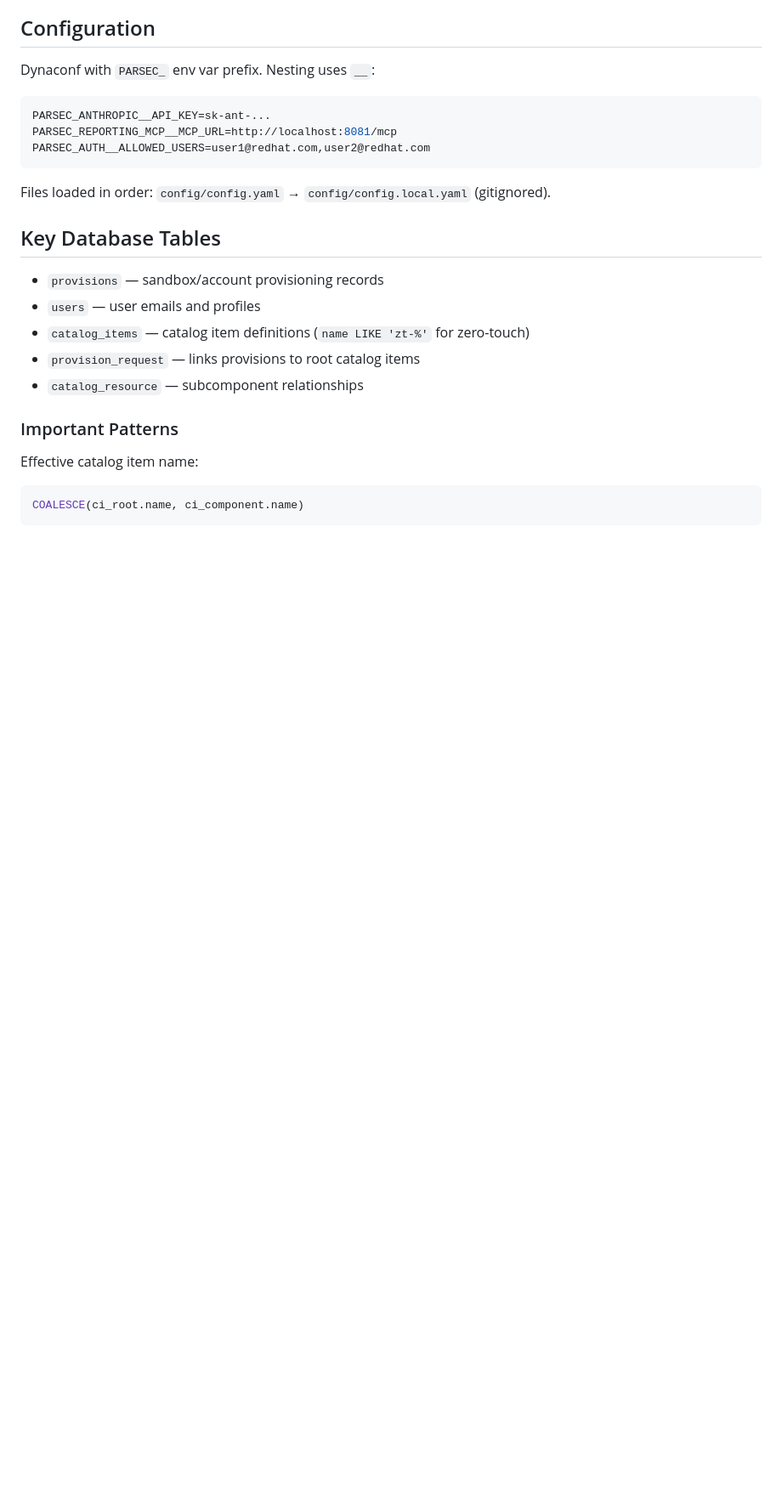
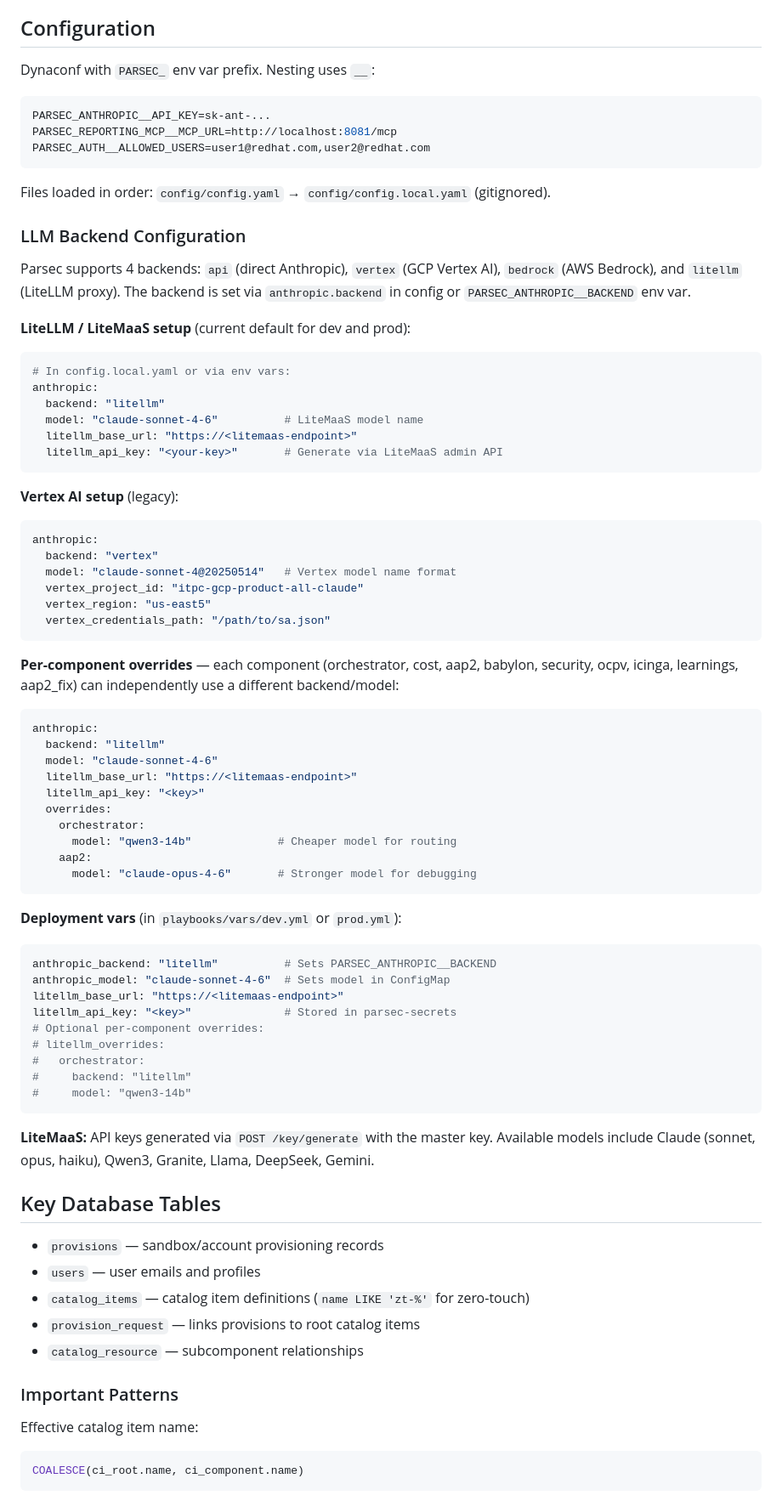
Before and after one commit to rhpds/parsec, a Markdown page: CLAUDE.md, the part around one of its changes. Shown at 85% size. Rendered like a GitHub page; blank space fills up the shorter version.

````diff
--- a/CLAUDE.md
+++ b/CLAUDE.md
@@ -126,6 +126,63 @@ PARSEC_AUTH__ALLOWED_USERS=user1@redhat.com,user2@redhat.com
 
 Files loaded in order: `config/config.yaml` → `config/config.local.yaml` (gitignored).
 
+### LLM Backend Configuration
+
+Parsec supports 4 backends: `api` (direct Anthropic), `vertex` (GCP Vertex AI), `bedrock` (AWS Bedrock), and `litellm` (LiteLLM proxy). The backend is set via `anthropic.backend` in config or `PARSEC_ANTHROPIC__BACKEND` env var.
+
+**LiteLLM / LiteMaaS setup** (current default for dev and prod):
+
+```yaml
+# In config.local.yaml or via env vars:
+anthropic:
+  backend: "litellm"
+  model: "claude-sonnet-4-6"          # LiteMaaS model name
+  litellm_base_url: "https://<litemaas-endpoint>"
+  litellm_api_key: "<your-key>"       # Generate via LiteMaaS admin API
+```
+
+**Vertex AI setup** (legacy):
+
+```yaml
+anthropic:
+  backend: "vertex"
+  model: "claude-sonnet-4@20250514"   # Vertex model name format
+  vertex_project_id: "itpc-gcp-product-all-claude"
+  vertex_region: "us-east5"
+  vertex_credentials_path: "/path/to/sa.json"
+```
+
+**Per-component overrides** — each component (orchestrator, cost, aap2, babylon, security, ocpv, icinga, learnings, aap2_fix) can independently use a different backend/model:
+
+```yaml
+anthropic:
+  backend: "litellm"
+  model: "claude-sonnet-4-6"
+  litellm_base_url: "https://<litemaas-endpoint>"
+  litellm_api_key: "<key>"
+  overrides:
+    orchestrator:
+      model: "qwen3-14b"             # Cheaper model for routing
+    aap2:
+      model: "claude-opus-4-6"       # Stronger model for debugging
+```
+
+**Deployment vars** (in `playbooks/vars/dev.yml` or `prod.yml`):
+
+```yaml
+anthropic_backend: "litellm"          # Sets PARSEC_ANTHROPIC__BACKEND
+anthropic_model: "claude-sonnet-4-6"  # Sets model in ConfigMap
+litellm_base_url: "https://<litemaas-endpoint>"
+litellm_api_key: "<key>"              # Stored in parsec-secrets
+# Optional per-component overrides:
+# litellm_overrides:
+#   orchestrator:
+#     backend: "litellm"
+#     model: "qwen3-14b"
+```
+
+**LiteMaaS:** API keys generated via `POST /key/generate` with the master key. Available models include Claude (sonnet, opus, haiku), Qwen3, Granite, Llama, DeepSeek, Gemini.
+
 ## Key Database Tables
 
 - `provisions` — sandbox/account provisioning records
````
Also changed, not shown: other parts of CLAUDE.md (+1 -1 lines), README.md (+39 -1 lines).
